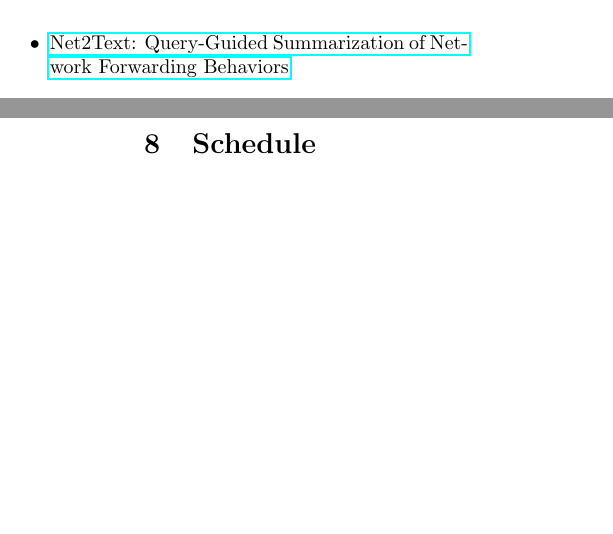
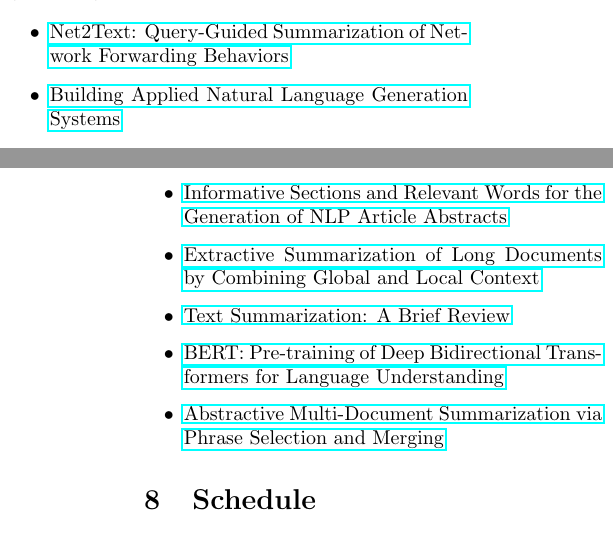
Before and after one commit to vaastav/Tracey, a LaTeX document (proposal/proposal.tex, which reads proposal/papers.tex): two parts of the columns of pages 3 and 4 of 5, joined at a grey line, cut so that both start at the same text, the shorter picture padded with empty space. Compiled offline with pdfLaTeX.

Commit message:
added papers and modifed eval

```diff
--- a/proposal/papers.tex
+++ b/proposal/papers.tex
@@ -4,4 +4,10 @@ Here is the list of papers we feel will be relevant for generating summaries of
 
 \begin{itemize}
     \item \href{https://www.usenix.org/system/files/conference/nsdi18/nsdi18-birkner.pdf}{Net2Text: Query-Guided Summarization of Network Forwarding Behaviors}
+    \item \href{https://pdfs.semanticscholar.org/728e/18fbf00f5a80e9a070db4f4416d66c7b28f4.pdf}{Building Applied Natural Language Generation Systems}
+    \item \href{http://lepage-lab.ips.waseda.ac.jp/media/filer_public/0c/f4/0cf4a50c-8e44-44fe-a184-c3a4d0f0853e/li_tianjiao_janlp_2019.pdf}{Informative Sections and Relevant Words for the Generation of NLP Article Abstracts}
+    \item \href{https://arxiv.org/pdf/1909.08089.pdf}{Extractive Summarization of Long Documents by Combining Global and Local Context}
+    \item \href{https://www.researchgate.net/profile/Hamzeh_Alabool/publication/337653638_Text_Summarization_A_Brief_Review/links/5de5183792851c83645b72b9/Text-Summarization-A-Brief-Review.pdf}{Text Summarization: A Brief Review}
+    \item \href{https://arxiv.org/abs/1810.04805}{BERT: Pre-training of Deep Bidirectional Transformers for Language Understanding}
+    \item \href{http://www.cs.cmu.edu/~lbing/pub/acl2015-bing.pdf}{Abstractive Multi-Document Summarization via Phrase Selection and Merging}
 \end{itemize}
```
Also changed, not shown: proposal/evaluation.tex (+1 -1 lines).
